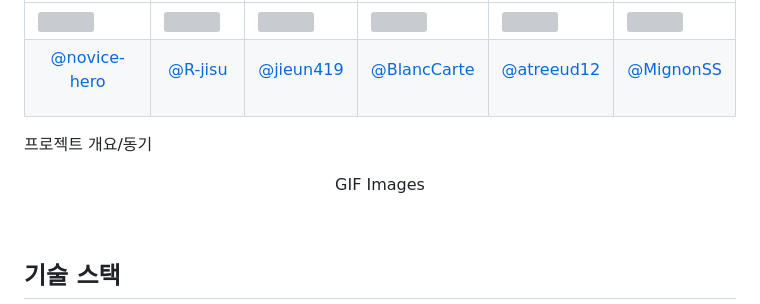
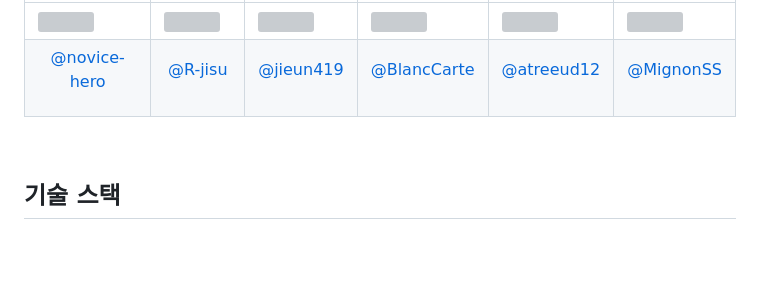
Before and after one commit to codestates-seb/seb44_main_006, a Markdown page: README.md, the part around one of its changes. Drawn GitHub-style; blank space fills up the shorter version; grey boxes are pictures that could not be loaded.

```diff
--- a/README.md
+++ b/README.md
@@ -53,13 +53,6 @@
 </tr>
 </tbody>
 </table>
-<p align="justify">
-프로젝트 개요/동기
-</p>
-
-<p align="center">
-GIF Images
-</p>
 
 <br>
 
```
Also changed, not shown: other parts of README.md (+14 -10 lines).
